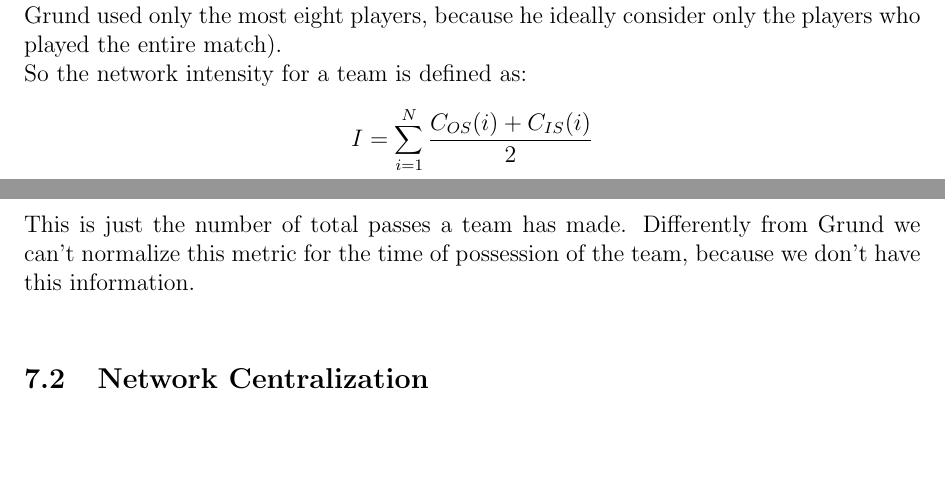
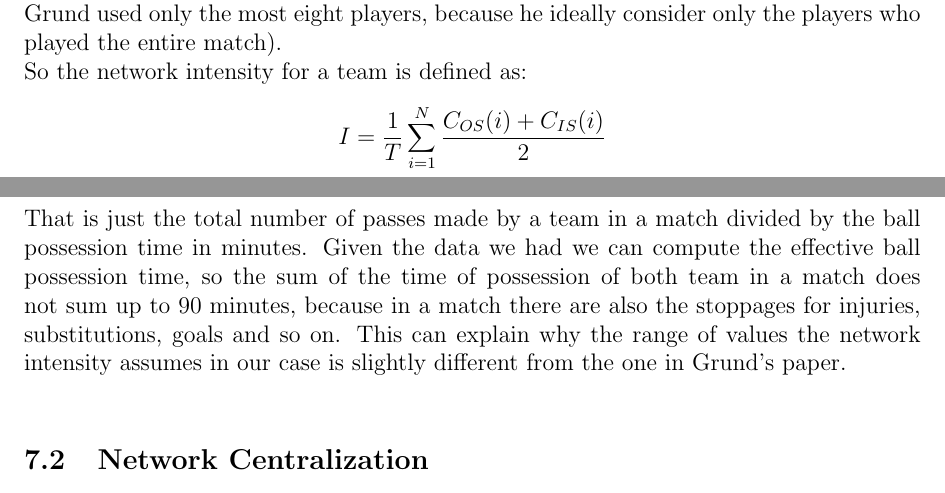
Before and after one commit to Lucajett99/SNA_Euro2020, a LaTeX document (report/Report.tex): two parts of pages 3 and 4 of 5, joined at a grey line, cut so that both start at the same text, the shorter picture padded with empty space. Compiled offline with pdfLaTeX.

Commit message:
[ADD] Report

```diff
--- a/report/Report.tex
+++ b/report/Report.tex
@@ -95,8 +95,9 @@ is traditionally calculated as the number of existing ties in a network divided
 \end{itemize}
 Where N is the number of nodes in the network, in our case is 11, because we consider only the starting XI of each team. We focused our attention on the starting XI instead of the best eight player for number of passes (as in Grund CITAAAAA) because we are analyzing a tournament. In a tournament in the final phase if two teams draw go to extra time so some player from the bench could impact the match in a more important way than others. To limit this problem we only focused on the starting XI. Another reason is that these tournament are very short (7 match at maximum) and the match are knockout game, so all the coach try to always play with the best players he has for that match. Another reason for which we focused only on the starting XI is that from 2020 the number of subs a coach can do is 5, while in the past it was 3 (that's because Grund used only the most eight players, because he ideally consider only the players who played the entire match). \\
 So the network intensity for a team is defined as:
-$$I = \sum^N_{i=1} \frac{ C_{OS}(i) +  C_{IS}(i)}{2}$$
-This is just the number of total passes a team has made. Differently from Grund we can't normalize this metric for the time of possession of the team, because we don't have this information. \\
+$$I = \frac{1}{T}\sum^N_{i=1} \frac{ C_{OS}(i) +  C_{IS}(i)}{2}$$
+That is just the total number of passes made by a team in a match divided by the ball possession time in minutes. Given the data we had we can compute the effective ball possession time, so the sum of the time of possession of both team in a match does not sum up to 90 minutes, because in a match there are also the stoppages for injuries, substitutions, goals and so on. This can explain why the range of values the network intensity assumes in our case is slightly different from the one in Grund's paper.
+\\
 \subsection{Network Centralization}
 The network centralization is computed by computing two different metrics: the weighted centralization and the strenght centralization. \\
 \subsubsection{Weighted centralization}
```
Also changed, not shown: report/Report.pdf, report/Report.tex (2 more changed lines), 6 other files.
